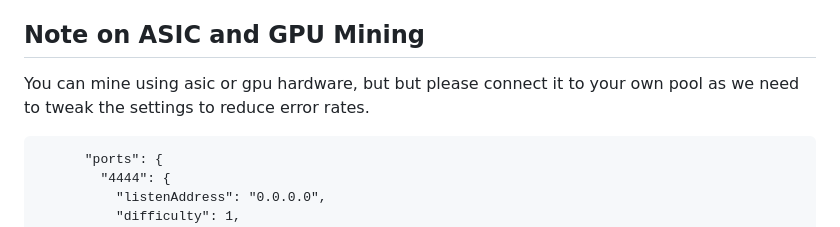
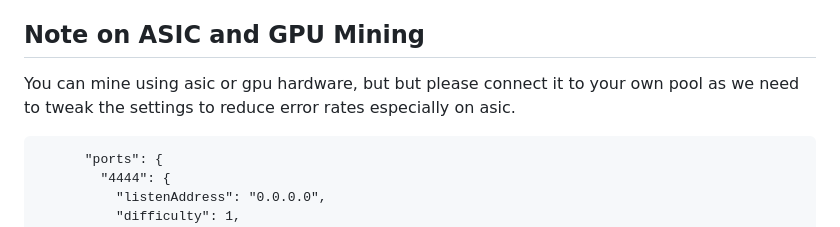
Before and after one commit to kernelcoinproject/kernelcoin, a Markdown page: mining_guide.md, the part around the change. Rendered like a GitHub page.

````diff
--- a/mining_guide.md
+++ b/mining_guide.md
@@ -367,7 +367,7 @@ Kernelcoin is a fork from ltc 21.4 and currently has segwit enabled, but a nonac
 
 ## Note on ASIC and GPU Mining
 
-You can mine using asic or gpu hardware, but but please connect it to your own pool as we need to tweak the settings to reduce error rates.
+You can mine using asic or gpu hardware, but but please connect it to your own pool as we need to tweak the settings to reduce error rates especially on asic.
 
 ```
       "ports": {
````
